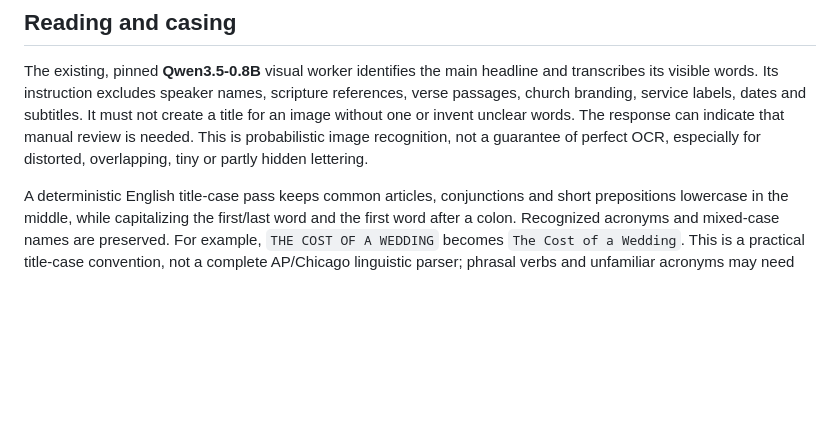
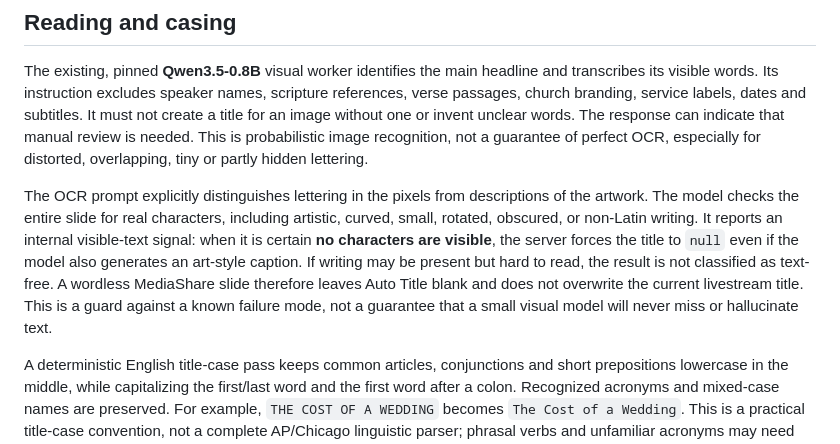
Before and after one commit to JRDN-R/vision, a Markdown page: docs/title-eyes.md, the part around the change. Drawn GitHub-style; blank space fills up the shorter version.

Commit message:
Document visual-text gating for MediaShare title extraction

```diff
--- a/docs/title-eyes.md
+++ b/docs/title-eyes.md
@@ -7,6 +7,8 @@ Drop a single media slide anywhere on the page, click the large drop area, or pa
 ## Reading and casing
 
 The existing, pinned **Qwen3.5-0.8B** visual worker identifies the main headline and transcribes its visible words. Its instruction excludes speaker names, scripture references, verse passages, church branding, service labels, dates and subtitles. It must not create a title for an image without one or invent unclear words. The response can indicate that manual review is needed. This is probabilistic image recognition, not a guarantee of perfect OCR, especially for distorted, overlapping, tiny or partly hidden lettering.
+
+The OCR prompt explicitly distinguishes lettering in the pixels from descriptions of the artwork. The model checks the entire slide for real characters, including artistic, curved, small, rotated, obscured, or non-Latin writing. It reports an internal visible-text signal: when it is certain **no characters are visible**, the server forces the title to `null` even if the model also generates an art-style caption. If writing may be present but hard to read, the result is not classified as text-free. A wordless MediaShare slide therefore leaves Auto Title blank and does not overwrite the current livestream title. This is a guard against a known failure mode, not a guarantee that a small visual model will never miss or hallucinate text.
 
 A deterministic English title-case pass keeps common articles, conjunctions and short prepositions lowercase in the middle, while capitalizing the first/last word and the first word after a colon. Recognized acronyms and mixed-case names are preserved. For example, `THE COST OF A WEDDING` becomes `The Cost of a Wedding`. This is a practical title-case convention, not a complete AP/Chicago linguistic parser; phrasal verbs and unfamiliar acronyms may need editing.
 
```
